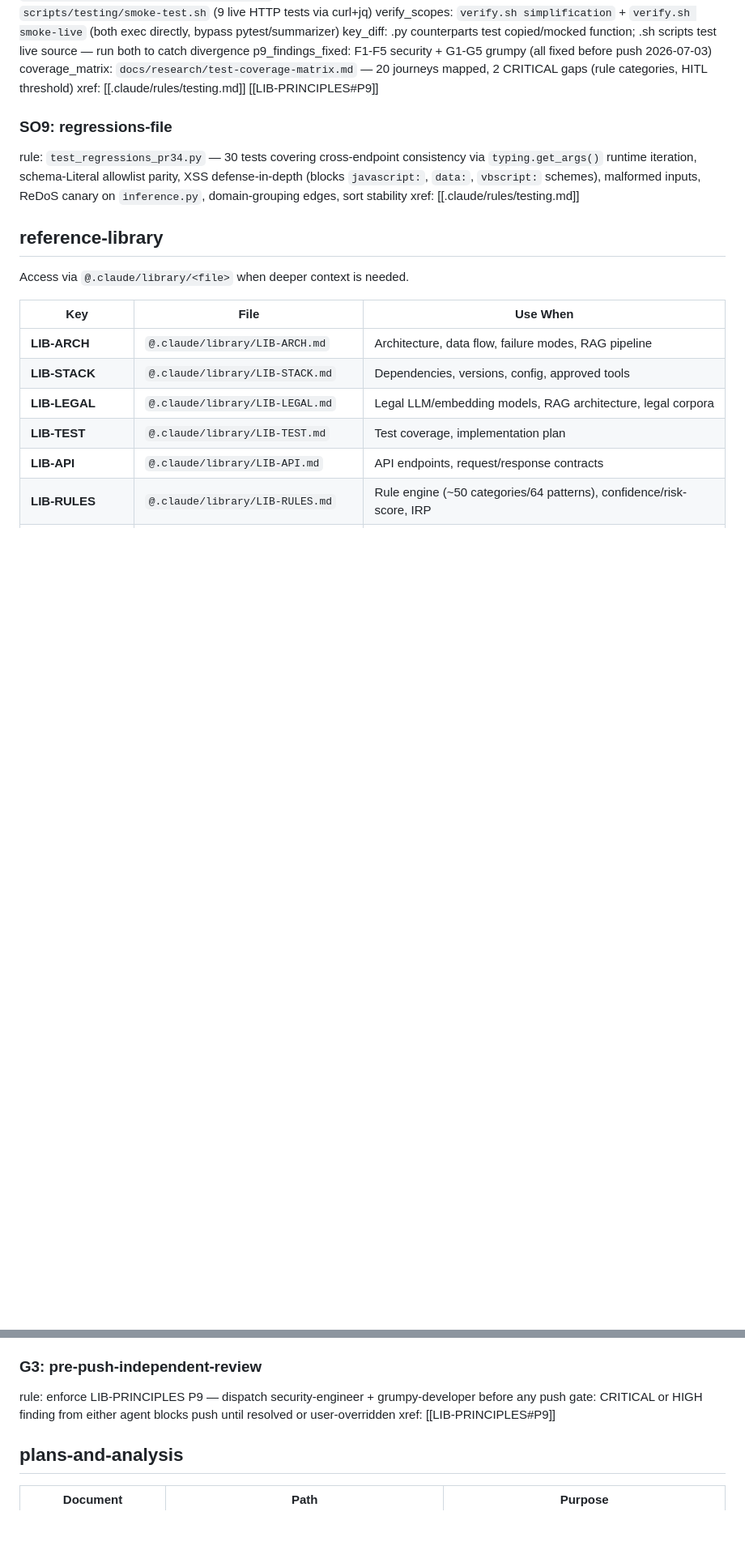
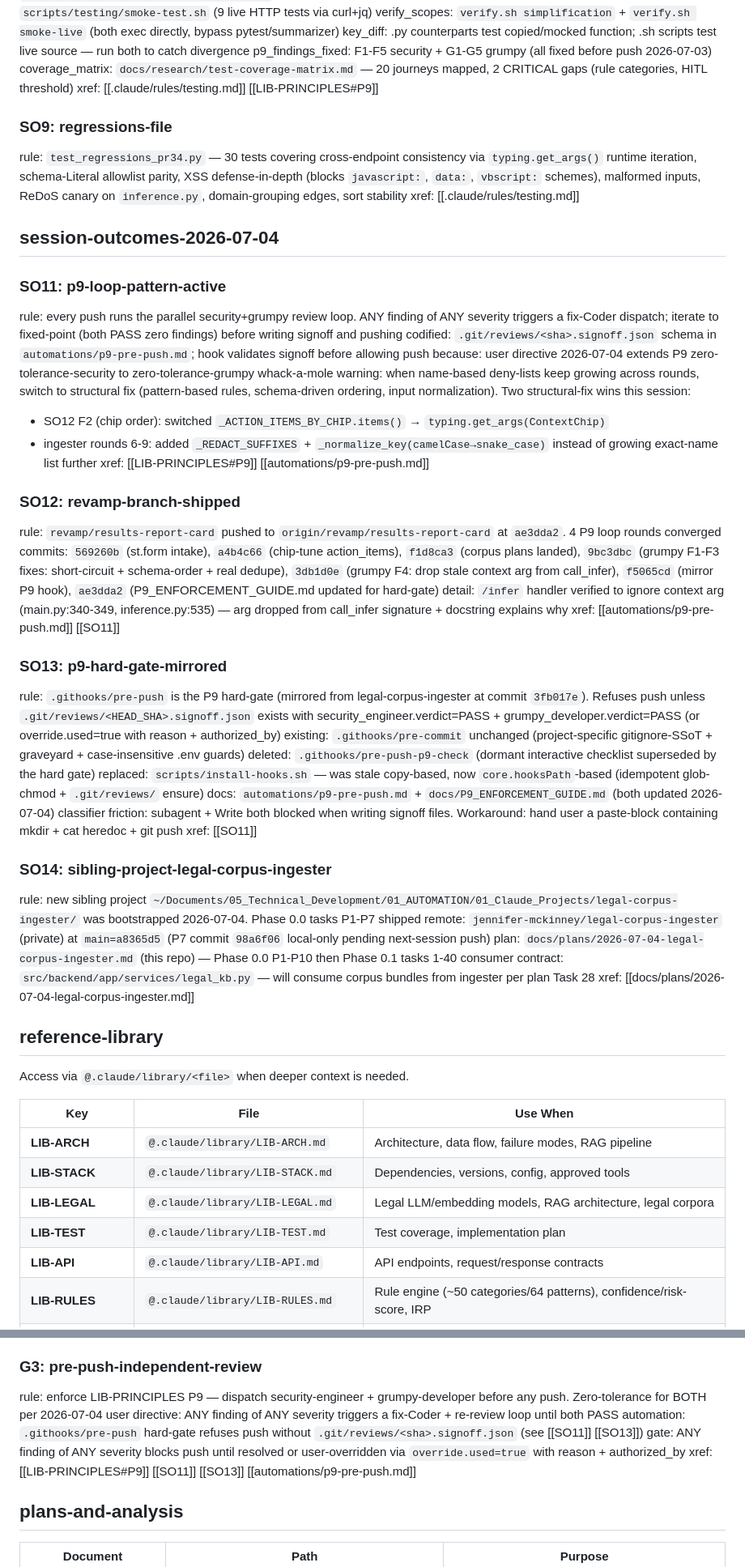
Before and after one commit to jennifer-mckinney/terms-analysis, a Markdown page: .claude/CLAUDE.md, 2 parts joined by grey strips. Shown at 81% size. Drawn GitHub-style; blank space fills up the shorter version.

Commit message:
docs: cascade session outcomes SO11-SO14 into project CLAUDE.md
Codifies the P9 loop pattern, revamp-branch ship, hard-gate mirror,
and legal-corpus-ingester sibling-project bootstrap per user directive
2026-07-04. Updates G3 governance-monitoring rule from CRITICAL/HIGH
threshold to zero-tolerance-any-severity.

Co-Authored-By: Jennifer McKinney <jennifer.mckinney@croiai.com>
Co-Authored-By: Claude <noreply@anthropic.com>

```diff
--- a/.claude/CLAUDE.md
+++ b/.claude/CLAUDE.md
@@ -129,6 +129,39 @@ xref: [[.claude/rules/testing.md]] [[LIB-PRINCIPLES#P9]]
 rule: `test_regressions_pr34.py` — 30 tests covering cross-endpoint consistency via `typing.get_args()` runtime iteration, schema-Literal allowlist parity, XSS defense-in-depth (blocks `javascript:`, `data:`, `vbscript:` schemes), malformed inputs, ReDoS canary on `inference.py`, domain-grouping edges, sort stability
 xref: [[.claude/rules/testing.md]]
 
+## session-outcomes-2026-07-04
+
+### SO11: p9-loop-pattern-active
+rule: every push runs the parallel security+grumpy review loop. ANY finding of ANY severity triggers a fix-Coder dispatch; iterate to fixed-point (both PASS zero findings) before writing signoff and pushing
+codified: `.git/reviews/<sha>.signoff.json` schema in `automations/p9-pre-push.md`; hook validates signoff before allowing push
+because: user directive 2026-07-04 extends P9 zero-tolerance-security to zero-tolerance-grumpy
+whack-a-mole warning: when name-based deny-lists keep growing across rounds, switch to structural fix (pattern-based rules, schema-driven ordering, input normalization). Two structural-fix wins this session:
+  - SO12 F2 (chip order): switched `_ACTION_ITEMS_BY_CHIP.items()` → `typing.get_args(ContextChip)`
+  - ingester rounds 6-9: added `_REDACT_SUFFIXES` + `_normalize_key(camelCase→snake_case)` instead of growing exact-name list further
+xref: [[LIB-PRINCIPLES#P9]] [[automations/p9-pre-push.md]]
+
+### SO12: revamp-branch-shipped
+rule: `revamp/results-report-card` pushed to `origin/revamp/results-report-card` at `ae3dda2`. 4 P9 loop rounds converged
+commits: `569260b` (st.form intake), `a4b4c66` (chip-tune action_items), `f1d8ca3` (corpus plans landed), `9bc3dbc` (grumpy F1-F3 fixes: short-circuit + schema-order + real dedupe), `3db1d0e` (grumpy F4: drop stale context arg from call_infer), `f5065cd` (mirror P9 hook), `ae3dda2` (P9_ENFORCEMENT_GUIDE.md updated for hard-gate)
+detail: `/infer` handler verified to ignore context arg (main.py:340-349, inference.py:535) — arg dropped from call_infer signature + docstring explains why
+xref: [[automations/p9-pre-push.md]] [[SO11]]
+
+### SO13: p9-hard-gate-mirrored
+rule: `.githooks/pre-push` is the P9 hard-gate (mirrored from legal-corpus-ingester at commit `3fb017e`). Refuses push unless `.git/reviews/<HEAD_SHA>.signoff.json` exists with security_engineer.verdict=PASS + grumpy_developer.verdict=PASS (or override.used=true with reason + authorized_by)
+existing: `.githooks/pre-commit` unchanged (project-specific gitignore-SSoT + graveyard + case-insensitive .env guards)
+deleted: `.githooks/pre-push-p9-check` (dormant interactive checklist superseded by the hard gate)
+replaced: `scripts/install-hooks.sh` — was stale copy-based, now `core.hooksPath`-based (idempotent glob-chmod + `.git/reviews/` ensure)
+docs: `automations/p9-pre-push.md` + `docs/P9_ENFORCEMENT_GUIDE.md` (both updated 2026-07-04)
+classifier friction: subagent + Write both blocked when writing signoff files. Workaround: hand user a paste-block containing mkdir + cat heredoc + git push
+xref: [[SO11]]
+
+### SO14: sibling-project-legal-corpus-ingester
+rule: new sibling project `~/Documents/05_Technical_Development/01_AUTOMATION/01_Claude_Projects/legal-corpus-ingester/` was bootstrapped 2026-07-04. Phase 0.0 tasks P1-P7 shipped
+remote: `jennifer-mckinney/legal-corpus-ingester` (private) at `main=a8365d5` (P7 commit `98a6f06` local-only pending next-session push)
+plan: `docs/plans/2026-07-04-legal-corpus-ingester.md` (this repo) — Phase 0.0 P1-P10 then Phase 0.1 tasks 1-40
+consumer contract: `src/backend/app/services/legal_kb.py` — will consume corpus bundles from ingester per plan Task 28
+xref: [[docs/plans/2026-07-04-legal-corpus-ingester.md]]
+
 ## reference-library
 
 Access via `@.claude/library/<file>` when deeper context is needed.
@@ -167,9 +200,10 @@ because: catches silent governance drift between sessions
 xref: [[LIB-PRINCIPLES#P8]]
 
 ### G3: pre-push-independent-review
-rule: enforce LIB-PRINCIPLES P9 — dispatch security-engineer + grumpy-developer before any push
-gate: CRITICAL or HIGH finding from either agent blocks push until resolved or user-overridden
-xref: [[LIB-PRINCIPLES#P9]]
+rule: enforce LIB-PRINCIPLES P9 — dispatch security-engineer + grumpy-developer before any push. Zero-tolerance for BOTH per 2026-07-04 user directive: ANY finding of ANY severity triggers a fix-Coder + re-review loop until both PASS
+automation: `.githooks/pre-push` hard-gate refuses push without `.git/reviews/<sha>.signoff.json` (see [[SO11]] [[SO13]])
+gate: ANY finding of ANY severity blocks push until resolved or user-overridden via `override.used=true` with reason + authorized_by
+xref: [[LIB-PRINCIPLES#P9]] [[SO11]] [[SO13]] [[automations/p9-pre-push.md]]
 
 ## plans-and-analysis
 
```
